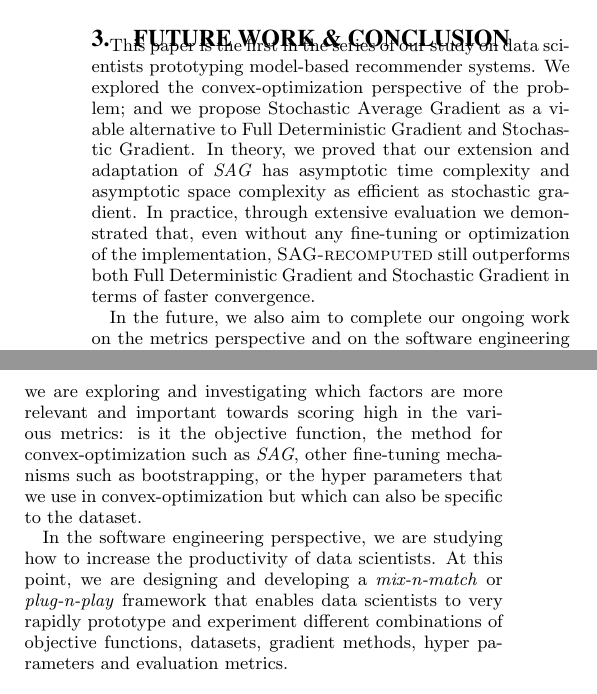
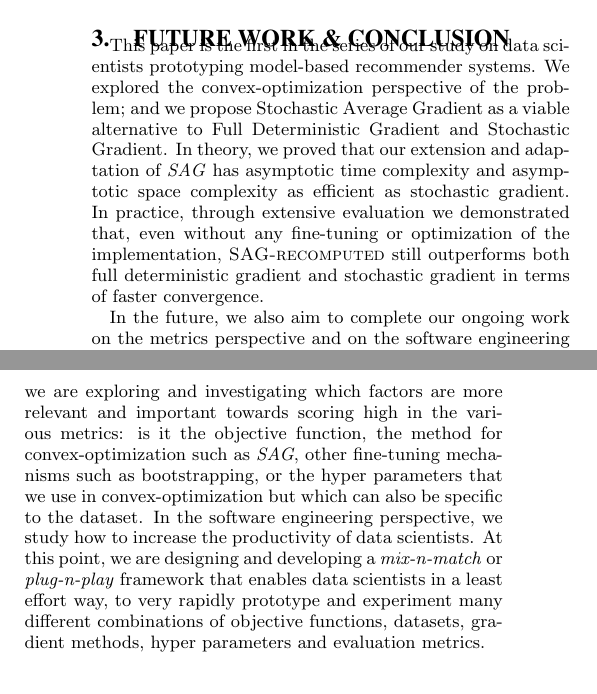
Before and after one commit to jamestklo/MatrixFactorizationMatlab, a LaTeX paper (paper/paper.tex, which reads paper/conclusion.tex): two parts of the columns of page 2 of 2, joined at a grey line, cut so that both start at the same text. Compiled offline with pdfLaTeX.

Commit message:
updated paper

```diff
--- a/paper/conclusion.tex
+++ b/paper/conclusion.tex
@@ -3,7 +3,7 @@ This paper is the first in the series of our study on data scientists prototypin
 We explored the convex-optimization perspective of the problem; and we propose Stochastic Average Gradient as a viable alternative to Full Deterministic Gradient and Stochastic Gradient.
 In theory, we proved that our extension and adaptation of \emph{SAG} has asymptotic time complexity and asymptotic space complexity as efficient as stochastic gradient.
 In practice, through extensive evaluation we demonstrated that, even without any fine-tuning or optimization of the implementation,
-\tool still outperforms both Full Deterministic Gradient and Stochastic Gradient in terms of faster convergence.
+\tool still outperforms both full deterministic gradient and stochastic gradient in terms of faster convergence.
 
 % the recommender perspective
 In the future, we also aim to complete our ongoing work on the metrics perspective and on the software engineering perspective.
@@ -15,7 +15,6 @@ Therefore, in the metrics perspective, we are exploring and investigating which
 is it the objective function, the method for convex-optimization such as \emph{SAG}, other fine-tuning mechanisms such as bootstrapping,
 or the hyper parameters that we use in convex-optimization but which can also be specific to the dataset.
 % the software engineering perspective
-
-In the software engineering perspective, we are studying how to increase the productivity of data scientists.
-At this point, we are designing and developing a \emph{mix-n-match} or \emph{plug-n-play} framework that enables data scientists to very rapidly prototype and
-experiment different combinations of objective functions, datasets, gradient methods, hyper parameters and evaluation metrics.
+In the software engineering perspective, we study how to increase the productivity of data scientists.
+At this point, we are designing and developing a \emph{mix-n-match} or \emph{plug-n-play} framework that enables data scientists in a least effort way,
+to very rapidly prototype and experiment many different combinations of objective functions, datasets, gradient methods, hyper parameters and evaluation metrics.
```
Also changed, not shown: paper/introduction.tex (+1 -2 lines), paper/paper.tex (+1 -1 lines).
